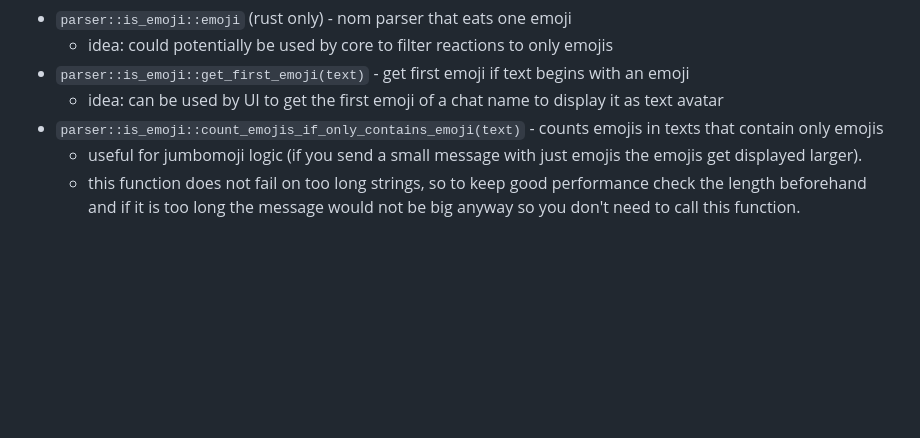
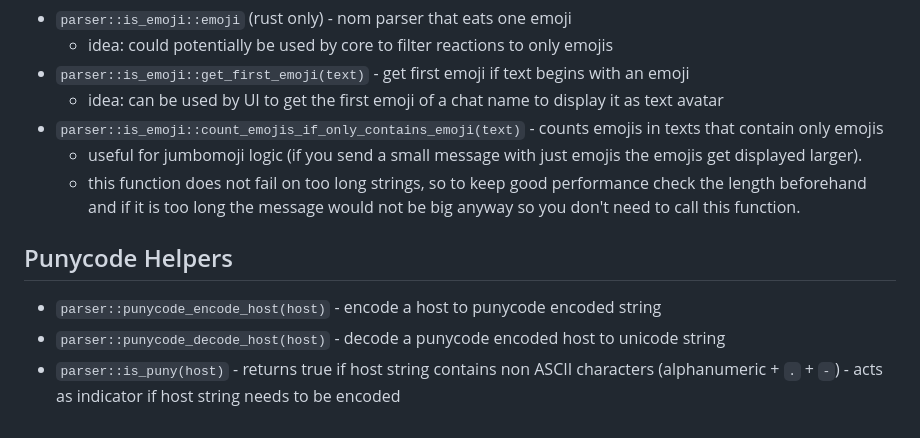
Before and after one commit to deltachat/message-parser, a Markdown page: README.MD, the part around the change. GitHub-like rendering; blank space fills up the shorter version.

Commit message:
add some documentation to readme

```diff
--- a/README.MD
+++ b/README.MD
@@ -69,3 +69,9 @@ Additionally to message parsing this crate also contains some useful functions f
 - `parser::is_emoji::count_emojis_if_only_contains_emoji(text)` - counts emojis in texts that contain only emojis
     - useful for jumbomoji logic (if you send a small message with just emojis the emojis get displayed larger).
     - this function does not fail on too long strings, so to keep good performance check the length beforehand and if it is too long the message would not be big anyway so you don't need to call this function.
+
+## Punycode Helpers
+
+- `parser::punycode_encode_host(host)` - encode a host to punycode encoded string
+- `parser::punycode_decode_host(host)` - decode a punycode encoded host to unicode string
+- `parser::is_puny(host)` - returns true if host string contains non ASCII characters (alphanumeric + `.` + `-`) - acts as indicator if host string needs to be encoded
```
